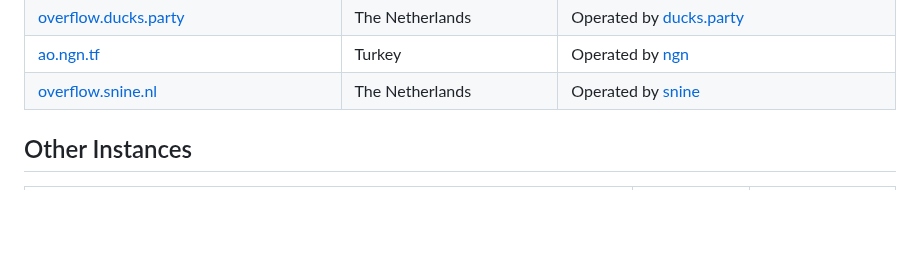
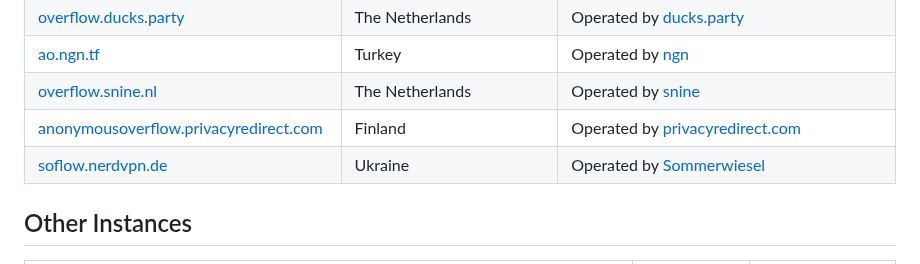
Before and after one commit to httpjamesm/AnonymousOverflow, a Markdown page: README.md, the part around one of its changes. Rendered like a GitHub page; blank space fills up the shorter version.

Commit message:
docs: add instances #98 #100

```diff
--- a/README.md
+++ b/README.md
@@ -40,6 +40,8 @@ This project is super lightweight by design. The UI is simple and the frontend i
 | [overflow.ducks.party](https://overflow.ducks.party)                                      | The Netherlands              | Operated by [ducks.party](https://ducks.party)                                                   |
 | [ao.ngn.tf](https://ao.ngn.tf)                                                            | Turkey                       | Operated by [ngn](https://ngn.tf)                                                                |
 | [overflow.snine.nl](https://overflow.snine.nl)                                            | The Netherlands              | Operated by [snine](https://snine.nl)                                                            |
+| [anonymousoverflow.privacyredirect.com](https://anonymousoverflow.privacyredirect.com)    | Finland                      | Operated by [privacyredirect.com](https://privacyredirect.com/)                                  |
+| [soflow.nerdvpn.de](https://soflow.nerdvpn.de)                                            | Ukraine                      | Operated by [Sommerwiesel](https://github.com/Sommerwiesel)                                      |
 
 ## Other Instances
 
```
Also changed, not shown: other parts of README.md (+1 -1 lines).
